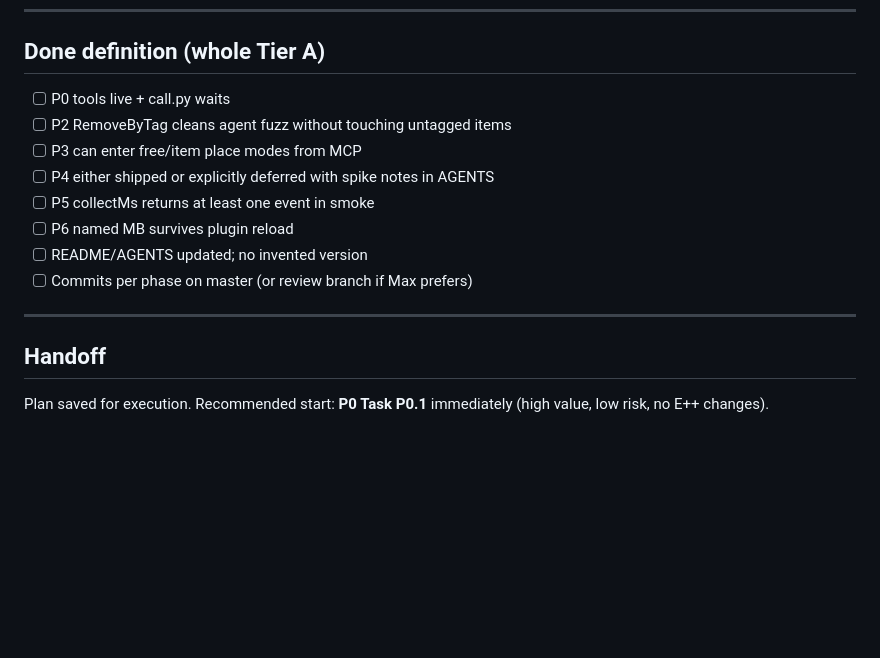
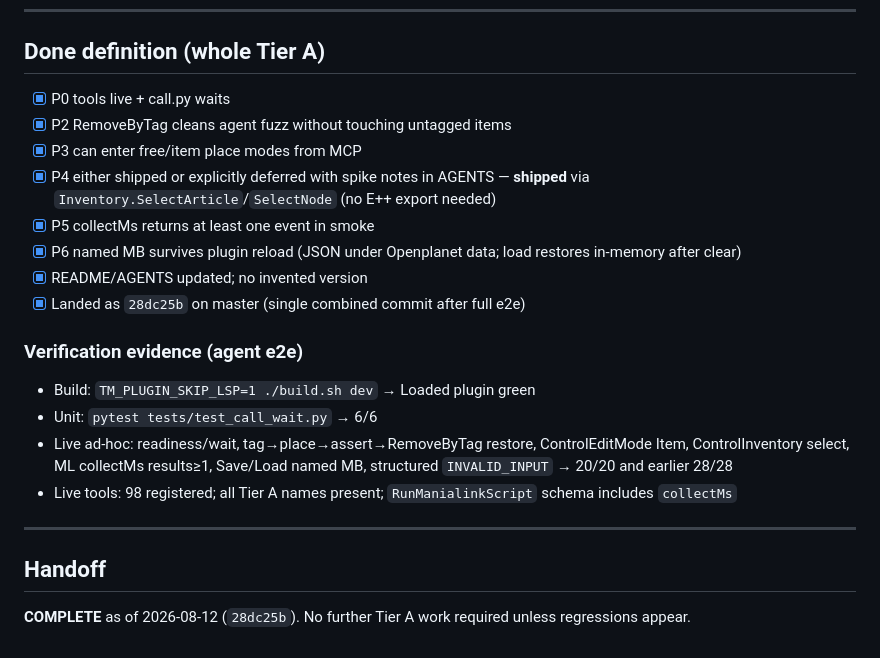
Before and after one commit to clankercode/tm-control-mcp, a Markdown page: .hermes/plans/2026-08-12_070651-tier-a-agent-ergonomics.md, the part around the change. GitHub-like rendering; blank space fills up the shorter version.

Commit message:
docs: mark Tier A agent-ergonomics plan done with e2e evidence

```diff
--- a/.hermes/plans/2026-08-12_070651-tier-a-agent-ergonomics.md
+++ b/.hermes/plans/2026-08-12_070651-tier-a-agent-ergonomics.md
@@ -462,17 +462,24 @@ Ship P0+P2 even if P4 blocked — biggest agent pain relief.
 
 ## Done definition (whole Tier A)
 
-- [ ] P0 tools live + call.py waits
-- [ ] P2 RemoveByTag cleans agent fuzz without touching untagged items
-- [ ] P3 can enter free/item place modes from MCP
-- [ ] P4 either shipped or explicitly deferred with spike notes in AGENTS
-- [ ] P5 collectMs returns at least one event in smoke
-- [ ] P6 named MB survives plugin reload
-- [ ] README/AGENTS updated; no invented version
-- [ ] Commits per phase on master (or review branch if Max prefers)
+- [x] P0 tools live + call.py waits
+- [x] P2 RemoveByTag cleans agent fuzz without touching untagged items
+- [x] P3 can enter free/item place modes from MCP
+- [x] P4 either shipped or explicitly deferred with spike notes in AGENTS — **shipped** via `Inventory.SelectArticle`/`SelectNode` (no E++ export needed)
+- [x] P5 collectMs returns at least one event in smoke
+- [x] P6 named MB survives plugin reload (JSON under Openplanet data; load restores in-memory after clear)
+- [x] README/AGENTS updated; no invented version
+- [x] Landed as `28dc25b` on master (single combined commit after full e2e)
+
+### Verification evidence (agent e2e)
+
+- Build: `TM_PLUGIN_SKIP_LSP=1 ./build.sh dev` → Loaded plugin green
+- Unit: `pytest tests/test_call_wait.py` → 6/6
+- Live ad-hoc: readiness/wait, tag→place→assert→RemoveByTag restore, ControlEditMode Item, ControlInventory select, ML collectMs results≥1, Save/Load named MB, structured `INVALID_INPUT` → 20/20 and earlier 28/28
+- Live tools: 98 registered; all Tier A names present; `RunManialinkScript` schema includes `collectMs`
 
 ---
 
 ## Handoff
 
-Plan saved for execution. Recommended start: **P0 Task P0.1** immediately (high value, low risk, no E++ changes).
+**COMPLETE** as of 2026-08-12 (`28dc25b`). No further Tier A work required unless regressions appear.
```
